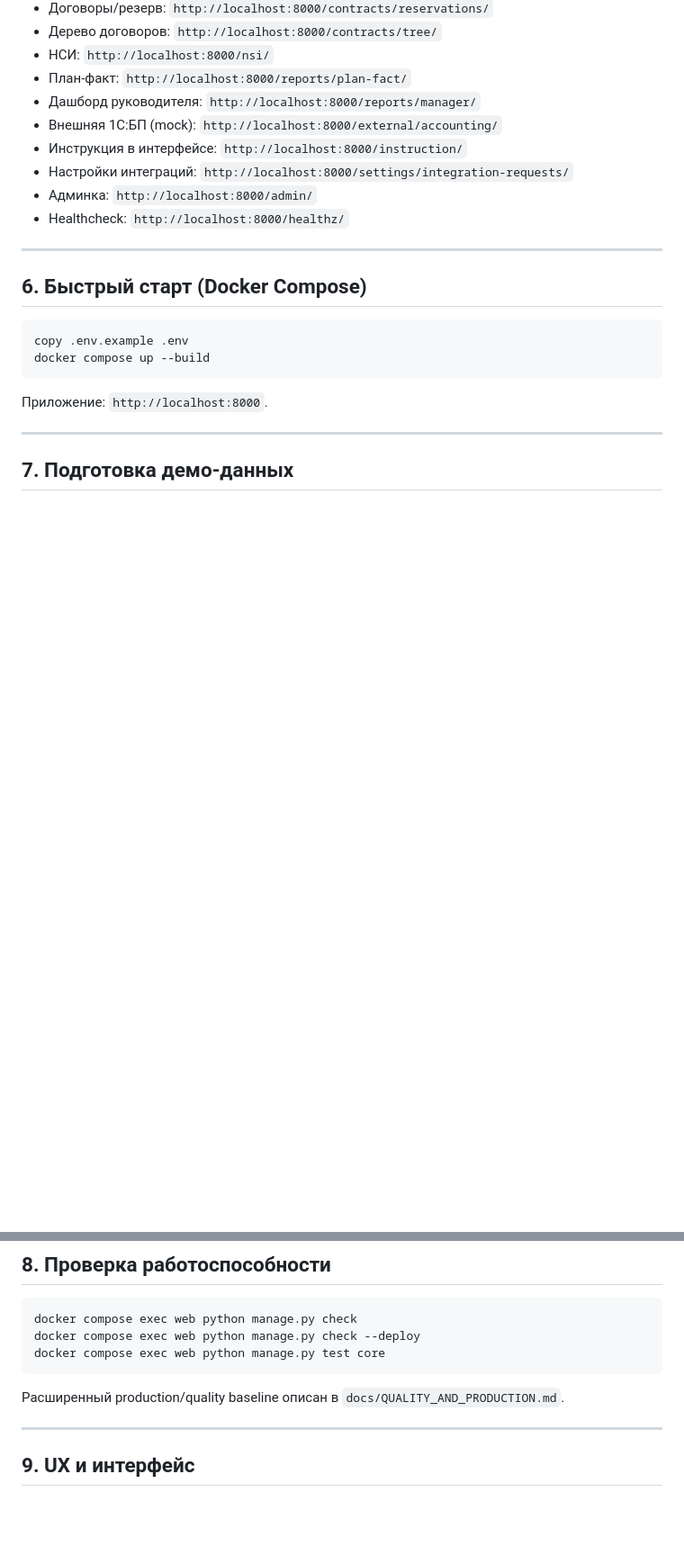
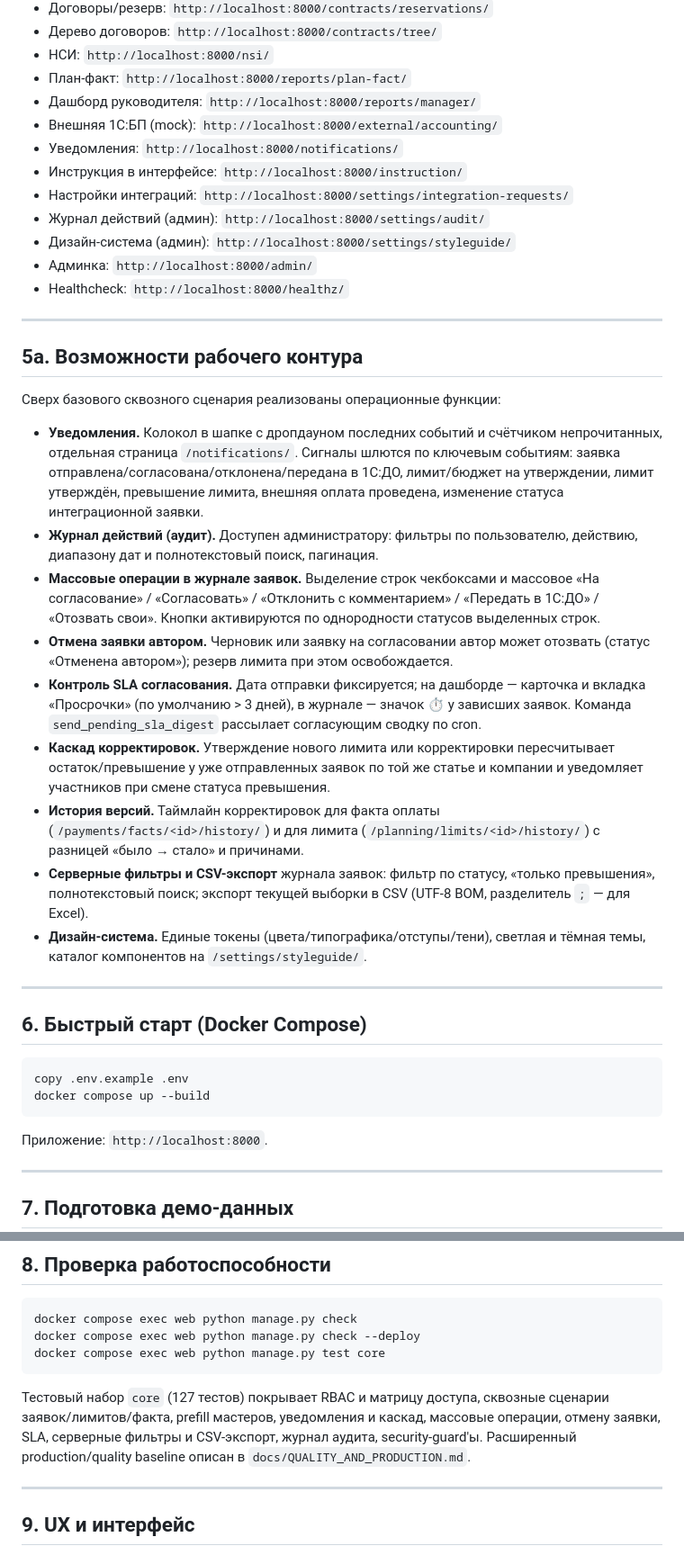
Before and after one commit to vldsmelov/neux1c, a Markdown page: README.md, 2 parts joined by grey strips. Shown at 90% size. Rendered like a GitHub page; blank space fills up the shorter version.

Commit message:
docs: refresh README for the operational features and code layout
Documents everything added since the pilot baseline so the README matches
the running product:

- New «5а. Возможности рабочего контура» section covering notifications,
  audit log, bulk operations, author cancellation, SLA tracking + digest,
  adjustment cascade, version-history timelines, server-side filters /
  CSV export, and the design system.
- Section list gains /notifications/, /settings/audit/, /settings/styleguide/.
- Tech-stack section documents the core/views package split, the services
  layer, the extracted CSS, and the production guards / NE_UX_AV_SCANNER.
- Verification section notes the 127-test core suite and what it covers.

Docs only — no code changes.

Co-Authored-By: Claude Opus 4.7 <noreply@anthropic.com>

````diff
--- a/README.md
+++ b/README.md
@@ -102,10 +102,48 @@ NE UX закрывает сквозной контур:
 - План-факт: `http://localhost:8000/reports/plan-fact/`
 - Дашборд руководителя: `http://localhost:8000/reports/manager/`
 - Внешняя 1С:БП (mock): `http://localhost:8000/external/accounting/`
+- Уведомления: `http://localhost:8000/notifications/`
 - Инструкция в интерфейсе: `http://localhost:8000/instruction/`
 - Настройки интеграций: `http://localhost:8000/settings/integration-requests/`
+- Журнал действий (админ): `http://localhost:8000/settings/audit/`
+- Дизайн-система (админ): `http://localhost:8000/settings/styleguide/`
 - Админка: `http://localhost:8000/admin/`
 - Healthcheck: `http://localhost:8000/healthz/`
+
+---
+
+## 5а. Возможности рабочего контура
+
+Сверх базового сквозного сценария реализованы операционные функции:
+
+- **Уведомления.** Колокол в шапке с дропдауном последних событий и счётчиком
+  непрочитанных, отдельная страница `/notifications/`. Сигналы шлются по
+  ключевым событиям: заявка отправлена/согласована/отклонена/передана в 1С:ДО,
+  лимит/бюджет на утверждении, лимит утверждён, превышение лимита, внешняя
+  оплата проведена, изменение статуса интеграционной заявки.
+- **Журнал действий (аудит).** Доступен администратору: фильтры по
+  пользователю, действию, диапазону дат и полнотекстовый поиск, пагинация.
+- **Массовые операции в журнале заявок.** Выделение строк чекбоксами и
+  массовое «На согласование» / «Согласовать» / «Отклонить с комментарием» /
+  «Передать в 1С:ДО» / «Отозвать свои». Кнопки активируются по однородности
+  статусов выделенных строк.
+- **Отмена заявки автором.** Черновик или заявку на согласовании автор может
+  отозвать (статус «Отменена автором»); резерв лимита при этом освобождается.
+- **Контроль SLA согласования.** Дата отправки фиксируется; на дашборде —
+  карточка и вкладка «Просрочки» (по умолчанию > 3 дней), в журнале — значок
+  ⏱ у зависших заявок. Команда `send_pending_sla_digest` рассылает
+  согласующим сводку по cron.
+- **Каскад корректировок.** Утверждение нового лимита или корректировки
+  пересчитывает остаток/превышение у уже отправленных заявок по той же статье
+  и компании и уведомляет участников при смене статуса превышения.
+- **История версий.** Таймлайн корректировок для факта оплаты
+  (`/payments/facts/<id>/history/`) и для лимита
+  (`/planning/limits/<id>/history/`) с разницей «было → стало» и причинами.
+- **Серверные фильтры и CSV-экспорт** журнала заявок: фильтр по статусу,
+  «только превышения», полнотекстовый поиск; экспорт текущей выборки в CSV
+  (UTF-8 BOM, разделитель `;` — для Excel).
+- **Дизайн-система.** Единые токены (цвета/типографика/отступы/тени), светлая
+  и тёмная темы, каталог компонентов на `/settings/styleguide/`.
 
 ---
 
@@ -146,7 +184,11 @@ docker compose exec web python manage.py check --deploy
 docker compose exec web python manage.py test core
 ```
 
-Расширенный production/quality baseline описан в `docs/QUALITY_AND_PRODUCTION.md`.
+Тестовый набор `core` (127 тестов) покрывает RBAC и матрицу доступа, сквозные
+сценарии заявок/лимитов/факта, prefill мастеров, уведомления и каскад,
+массовые операции, отмену заявки, SLA, серверные фильтры и CSV-экспорт,
+журнал аудита, security-guard'ы. Расширенный production/quality baseline
+описан в `docs/QUALITY_AND_PRODUCTION.md`.
 
 ---
 
````
Also changed, not shown: other parts of README.md (+20 -0 lines).
